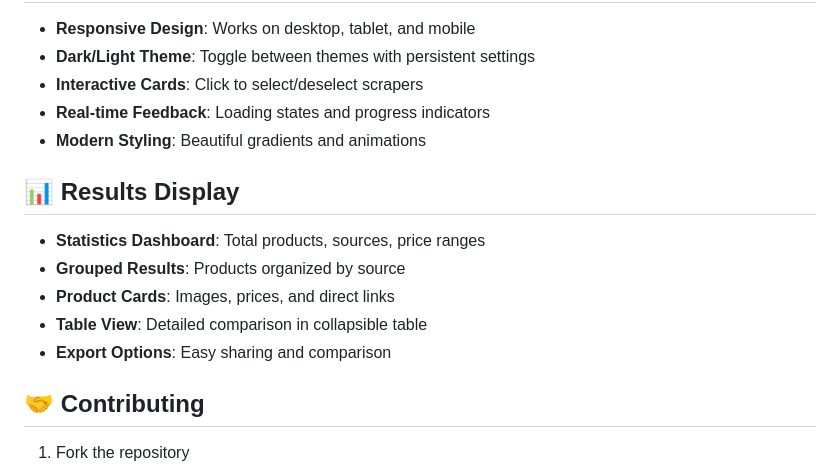
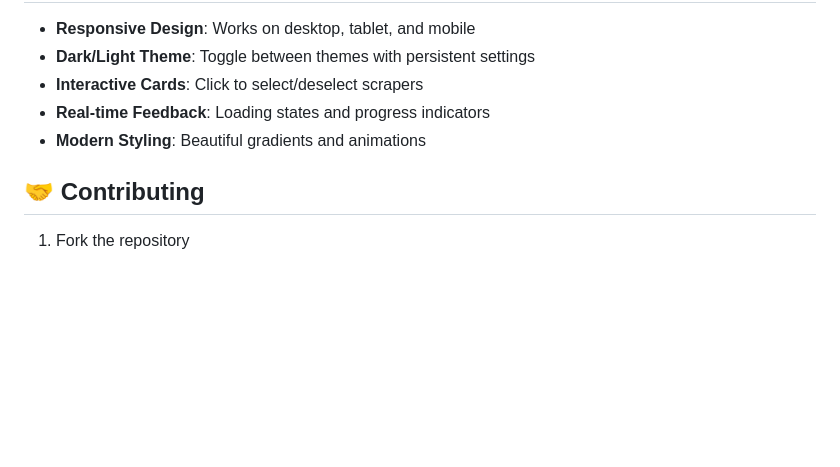
Before and after one commit to dazzledave/Multi-Site-Scraper, a Markdown page: README.md, the part around the change printed below. GitHub-like rendering; blank space fills up the shorter version.

```diff
--- a/README.md
+++ b/README.md
@@ -107,14 +110,6 @@ The application includes comprehensive error handling:
 - **Real-time Feedback**: Loading states and progress indicators
 - **Modern Styling**: Beautiful gradients and animations
 
-## 📊 Results Display
-
-- **Statistics Dashboard**: Total products, sources, price ranges
-- **Grouped Results**: Products organized by source
-- **Product Cards**: Images, prices, and direct links
-- **Table View**: Detailed comparison in collapsible table
-- **Export Options**: Easy sharing and comparison
-
 ## 🤝 Contributing
 
 1. Fork the repository
```
Also changed, not shown: other parts of README.md (+3 -0 lines).
